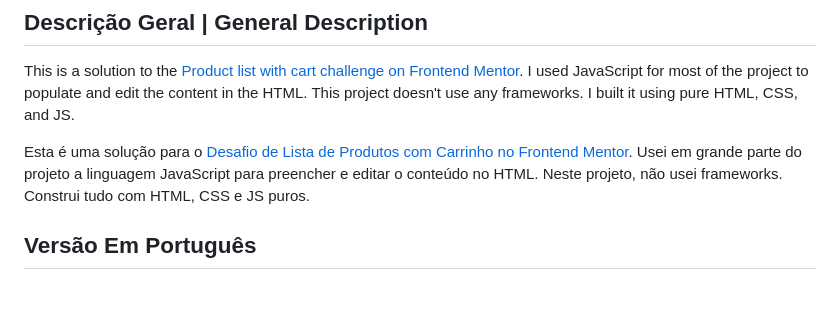
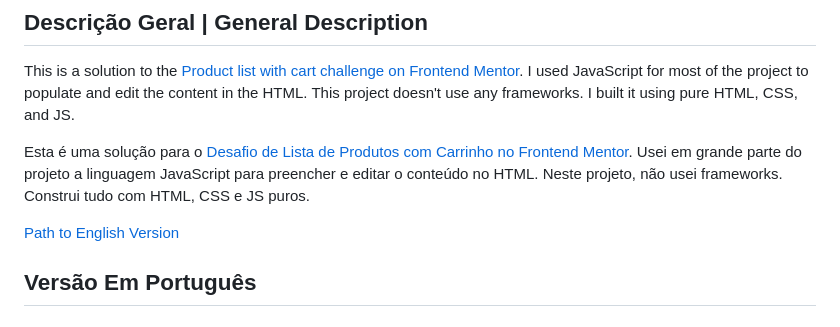
Before and after one commit to GustaLeao/product-list-with-cart-main, a Markdown page: README.md, the part around the change. GitHub-like rendering; blank space fills up the shorter version.

```diff
--- a/README.md
+++ b/README.md
@@ -8,6 +8,7 @@ This is a solution to the [Product list with cart challenge on Frontend Mentor](
 
 Esta é uma solução para o [Desafio de Lista de Produtos com Carrinho no Frontend Mentor](https://www.frontendmentor.io/challenges/product-list-with-cart-5MmqLVAp_d). Usei em grande parte do projeto a linguagem JavaScript para preencher e editar o conteúdo no HTML. Neste projeto, não usei frameworks. Construi tudo com HTML, CSS e JS puros.
 
+[Path to English Version](#english-version)
 ## Versão Em Português
 
 ## Índice
```
